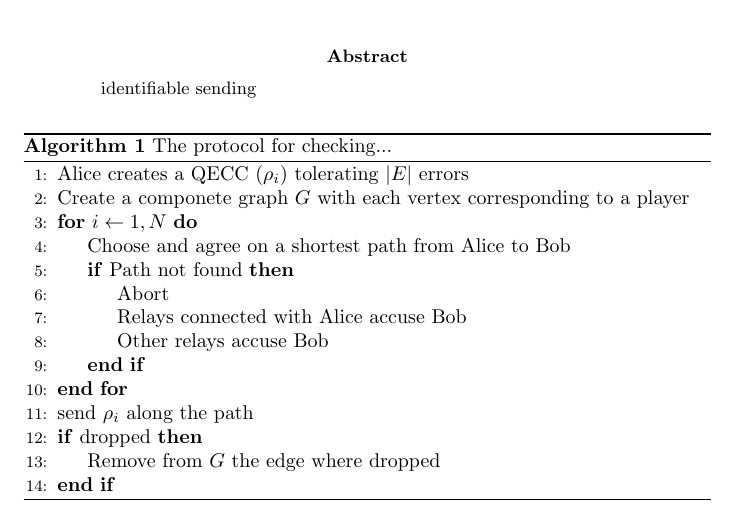
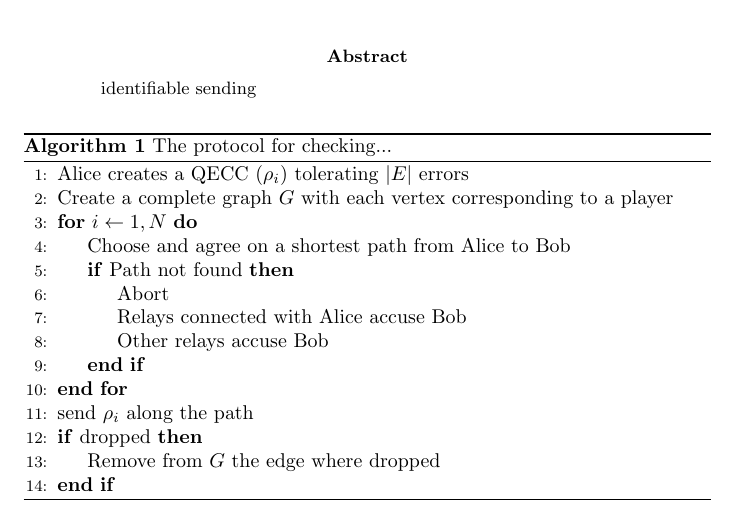
Before and after one commit to ethanlee515/identifiable-sending, a LaTeX paper (main.tex): part of page 1 of 2, cut so that both start at the same text. Compiled offline with pdfLaTeX.

Commit message:
Fix typo

```diff
--- a/main.tex
+++ b/main.tex
@@ -42,7 +42,7 @@
 	\label{AlgGroundStateCheck}
 	\begin{algorithmic}[1]
 		\State Alice creates a QECC $(\rho_i)$ tolerating $|E|$ errors
-		\State Create a componete graph $G$ with each vertex corresponding to a player
+		\State Create a complete graph $G$ with each vertex corresponding to a player
 		\For{$i\gets 1, N$}
 			\State Choose and agree on a shortest path from Alice to Bob
 			\If{Path not found}
```
